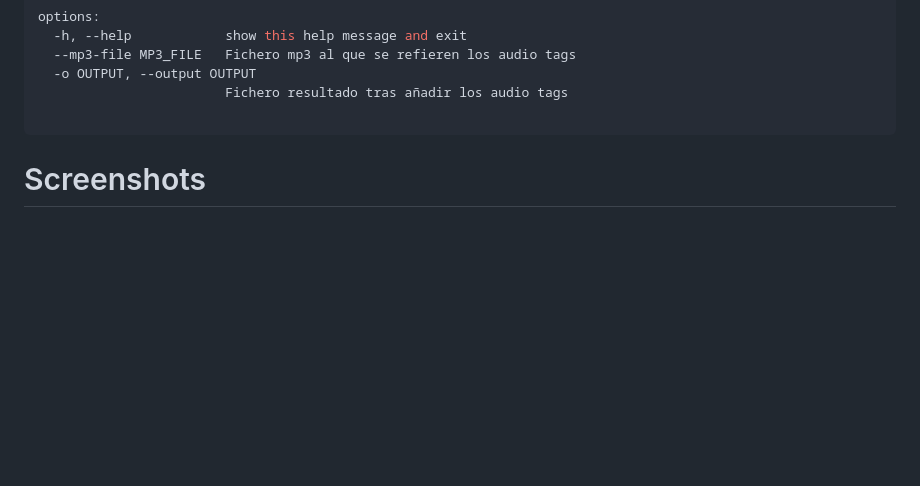
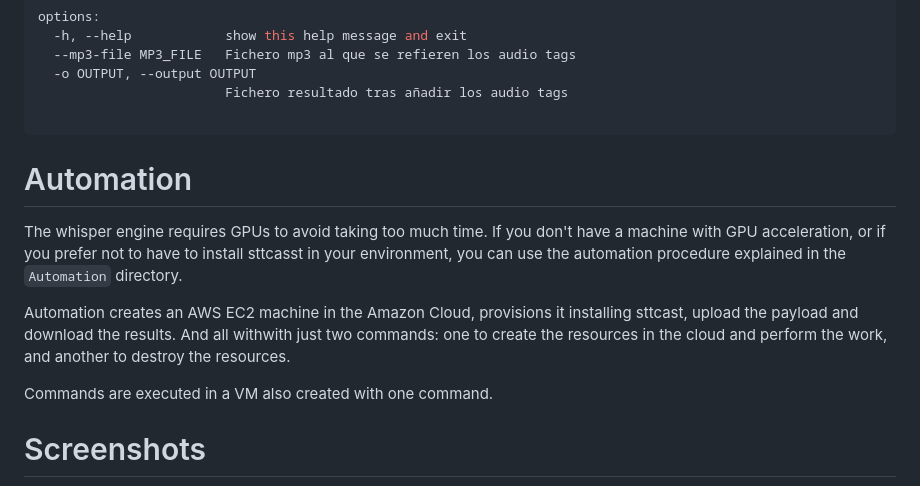
Before and after one commit to pulijon/Sttcast, a Markdown page: README.md, the part around the change. GitHub-like rendering; blank space fills up the shorter version.

Commit message:
A reference to Automation is included

````diff
--- a/README.md
+++ b/README.md
@@ -142,6 +142,13 @@ options:
                         Fichero resultado tras añadir los audio tags
 
 ```
+# Automation
+
+The whisper engine requires GPUs to avoid taking too much time. If you don't have a machine with GPU acceleration, or if you prefer not to have to install sttcasst in your environment, you can use the automation procedure explained in the ```Automation``` directory.
+
+Automation creates an AWS EC2 machine in the Amazon Cloud, provisions it installing sttcast, upload the payload and download the results. And all withwith just two commands: one to create the resources in the cloud and perform the work, and another to destroy the resources.
+
+Commands are executed in a VM also created with one command.
 
 # Screenshots
 
````
